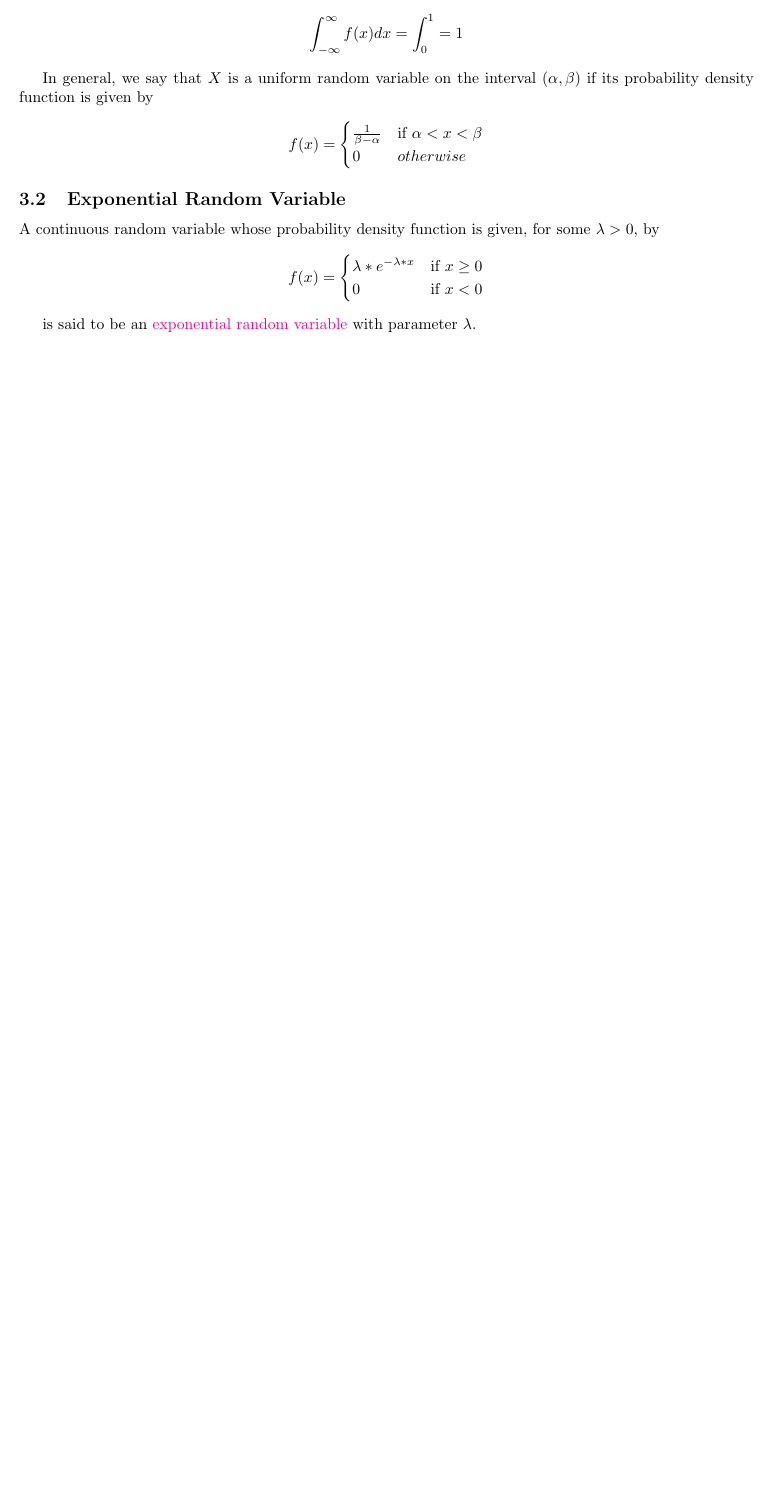
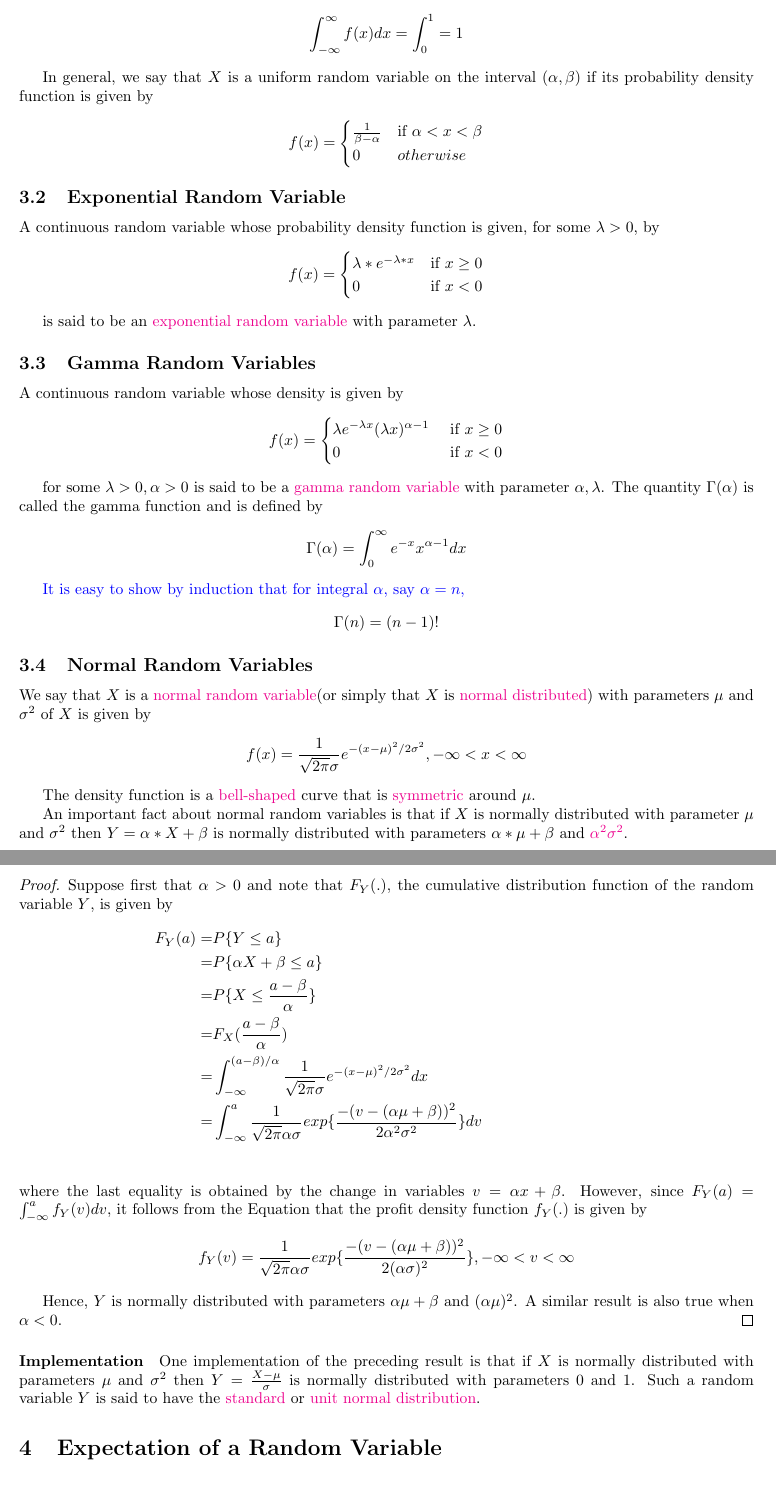
Before and after one commit to hxwang/MathNotes, a LaTeX document (Books/Introduction-to-Probability-Models/Chap2-Random-Variables/Chap2_Random-Variables.tex): part of page 4 of 4 before the commit and two parts of pages 4 and 5 of 5 after it, the two joined at a grey line, cut so that both start at the same text, the shorter picture padded with empty space. Compiled offline with pdfLaTeX.

Commit message:
update chap2

```diff
--- a/Books/Introduction-to-Probability-Models/Chap2-Random-Variables/Chap2_Random-Variables.tex
+++ b/Books/Introduction-to-Probability-Models/Chap2-Random-Variables/Chap2_Random-Variables.tex
@@ -197,7 +197,60 @@ f(x) =
 \end{align*}
 
 is said to be an \impo{exponential random variable} with parameter $\lambda$.
+
+\subsection{Gamma Random Variables}
+A continuous random variable whose density is given by
+\begin{align*}
+f(x) =
+\begin{cases}
+\lambda e^{-\lambda x} (\lambda x)^{\alpha-1} & \mbox{ if } x \ge 0 \\
+0 & \mbox{ if } x<0
+\end{cases}
+\end{align*}
+
+for some $\lambda > 0, \alpha >0$ is said to be a \impo{gamma random variable} with parameter $\alpha, \lambda$. The quantity $\Gamma(\alpha)$ is called the gamma function and is defined by
+\begin{align*}
+\Gamma(\alpha) = \int_0^{\infty} e^{-x} x^{\alpha-1} dx
+\end{align*}
+
+\question{It is easy to show by induction that for integral $\alpha$, say $\alpha = n$,}
+\begin{align*}
+\Gamma(n) = (n-1)!
+\end{align*}
+
+\subsection{Normal Random Variables}
+We say that $X$ is a \impo{normal random variable}(or simply that $X$ is \impo{normal distributed}) with parameters $\mu$ and $\sigma^2$ of $X$ is given by
+\begin{align*}
+f(x) = \frac{1}{\sqrt{2 \pi} \sigma} e^{-(x-\mu)^2/2 \sigma^2}, -\infty < x < \infty
+\end{align*}
+
+The density function is a \impo{bell-shaped} curve that is \impo{symmetric} around $\mu$.
+
+An important fact about normal random variables is that if $X$ is normally distributed with parameter $\mu$ and $\sigma^2$ then $Y = \alpha *X + \beta$ is normally distributed with parameters $\alpha*\mu + \beta$ and \impo{$\alpha^2 \sigma^2$}.
+
+\begin{proof}
+Suppose first that $\alpha >0$ and note that $F_Y(.)$, the cumulative distribution function of the random variable $Y$, is given by
+\begin{align*}
+F_Y(a) = & P\{ Y \leq a \} & \\
+= & P\{\alpha X + \beta \leq a\} & \\
+= & P\{ X \leq \frac{a - \beta}{\alpha}\} & \\
+= & F_X(\frac{a-\beta}{\alpha}) & \\
+= & \int_{-\infty}^{(a-\beta)/\alpha} \frac{1}{\sqrt{2 \pi} \sigma} e^{-(x-\mu)^2/2 \sigma^2} dx &\\
+= &\int_{-\infty}^a \frac{1}{\sqrt{2 \pi} \alpha \sigma} exp\{ \frac{-(v-(\alpha \mu + \beta))^2}{2\alpha^2 \sigma^2}\} dv &\\
+\end{align*}
+where the last equality is obtained by the change in variables $v = \alpha x + \beta$. However, since $F_Y(a) = \int_{-\infty}^a f_Y(v) dv $, it follows from the Equation that the profit density function $f_Y(.)$ is given by
+\begin{align*}
+f_Y(v) = \frac{1}{\sqrt{2 \pi} \alpha \sigma} exp\{ \frac{-(v-(\alpha \mu + \beta))^2}{2(\alpha \sigma)^2}\}, -\infty < v < \infty
+\end{align*}
+
+Hence, $Y$ is normally distributed with parameters $\alpha \mu + \beta$ and $(\alpha \mu)^2$. A similar result is also true when $\alpha < 0$.
+\end{proof}
+
+\paragraph{Implementation} One implementation of the preceding result is that if $X$ is normally distributed with parameters $\mu$ and $\sigma^2$ then $Y=\frac{X - \mu}{\sigma}$ is normally distributed with parameters $0$ and $1$. Such a random variable $Y$ is said to have the \impo{standard} or \impo{unit normal distribution}.
 %%%%%%%%%%%%%%%%%%%%%%%%%%%%%%%%%%%%%%%%%%%%%%%%%%%%%%%%%%%%%%%%%%%%%%%%%%%%%%%%
+\section{Expectation of a Random Variable}
+
+%%%%%%%%%%%%%%%%%%%%%%%%%%%%%%%%%%%%%%%%%%%%%%%%%%%%%
 
 \end{document}
 
```
Also changed, not shown: Books/Introduction-to-Probability-Models/Questions.md (added, +5 -0 lines), Books/Introduction-to-Probability-Models/Chap2-Random-Variables/Chap2_Random-Variables.pdf.
